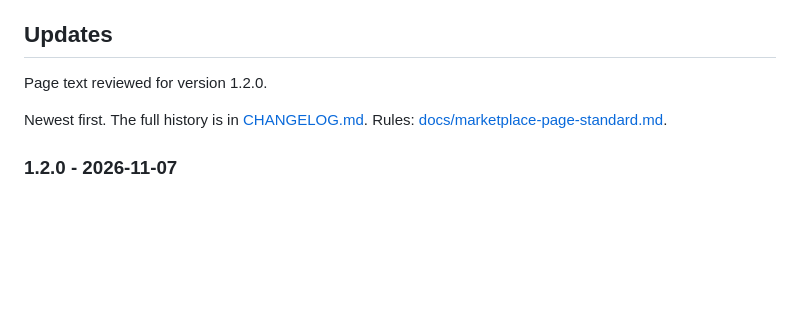
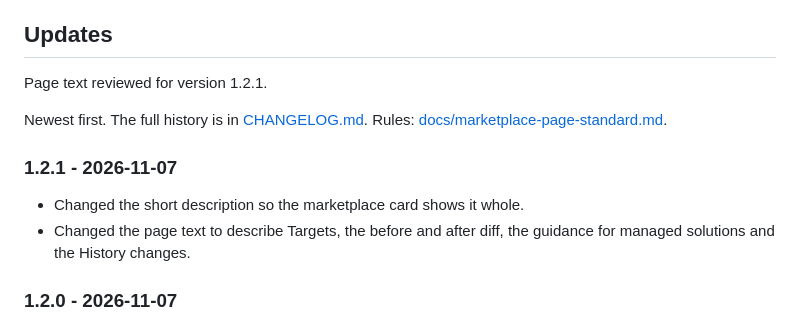
Before and after one commit to vincenzosgueradev/copilot-agent-nameplate, a Markdown page: README.md, the part around the change. GitHub-like rendering; blank space fills up the shorter version.

Commit message:
docs: add the 1.2.1 entry to the changelog and README updates
Co-Authored-By: Claude Sonnet 5.5 <noreply@anthropic.com>

```diff
--- a/README.md
+++ b/README.md
@@ -260,9 +260,14 @@ and every change is verified with a type check, a build and the tests before it
 
 ## Updates
 
-Page text reviewed for version 1.2.0.
+Page text reviewed for version 1.2.1.
 
 Newest first. The full history is in [CHANGELOG.md](https://github.com/vincenzosgueradev/copilot-agent-nameplate/blob/main/CHANGELOG.md). Rules: [docs/marketplace-page-standard.md](https://github.com/vincenzosgueradev/copilot-agent-nameplate/blob/main/docs/marketplace-page-standard.md).
+
+### 1.2.1 - 2026-11-07
+
+- Changed the short description so the marketplace card shows it whole.
+- Changed the page text to describe Targets, the before and after diff, the guidance for managed solutions and the History changes.
 
 ### 1.2.0 - 2026-11-07
 
```
Also changed, not shown: CHANGELOG.md (+9 -0 lines).
